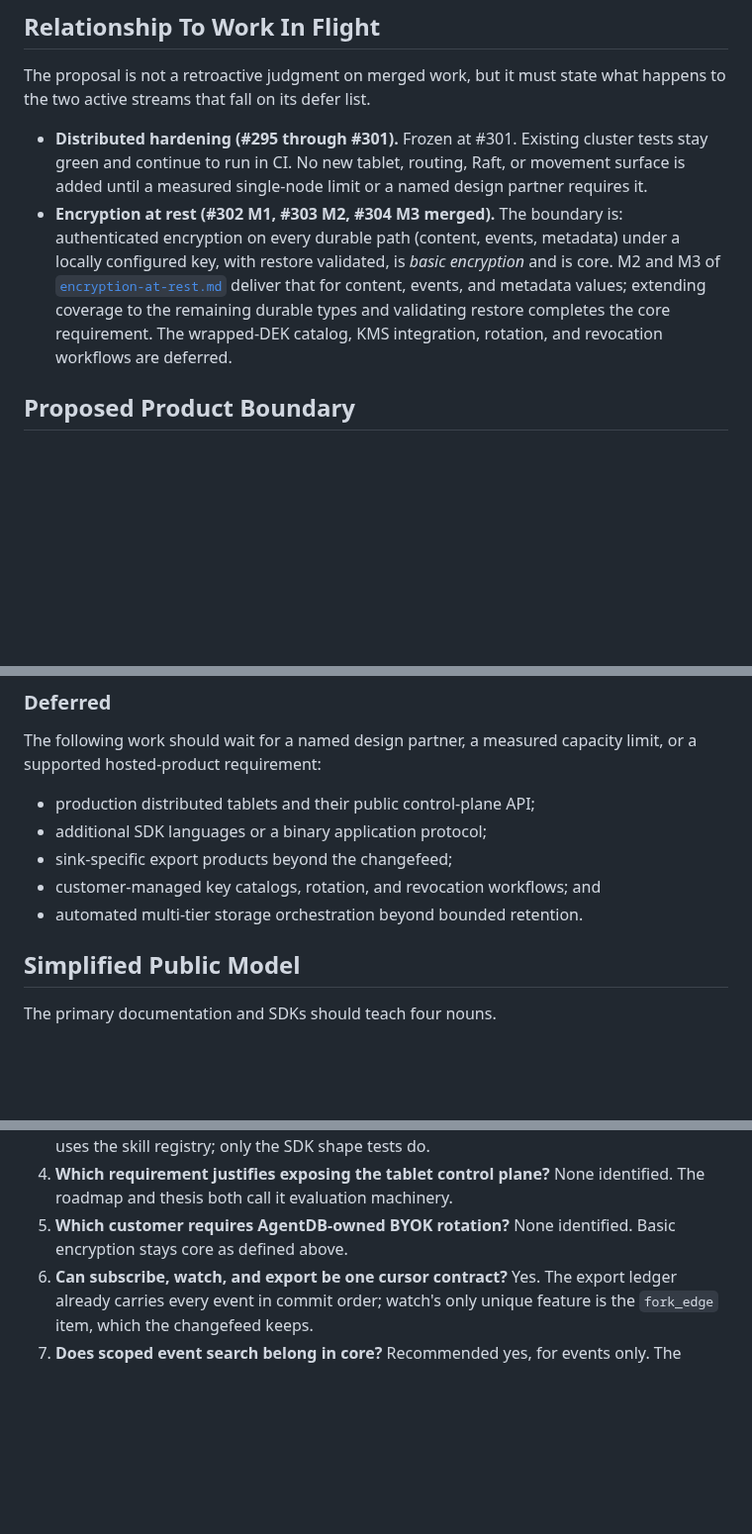
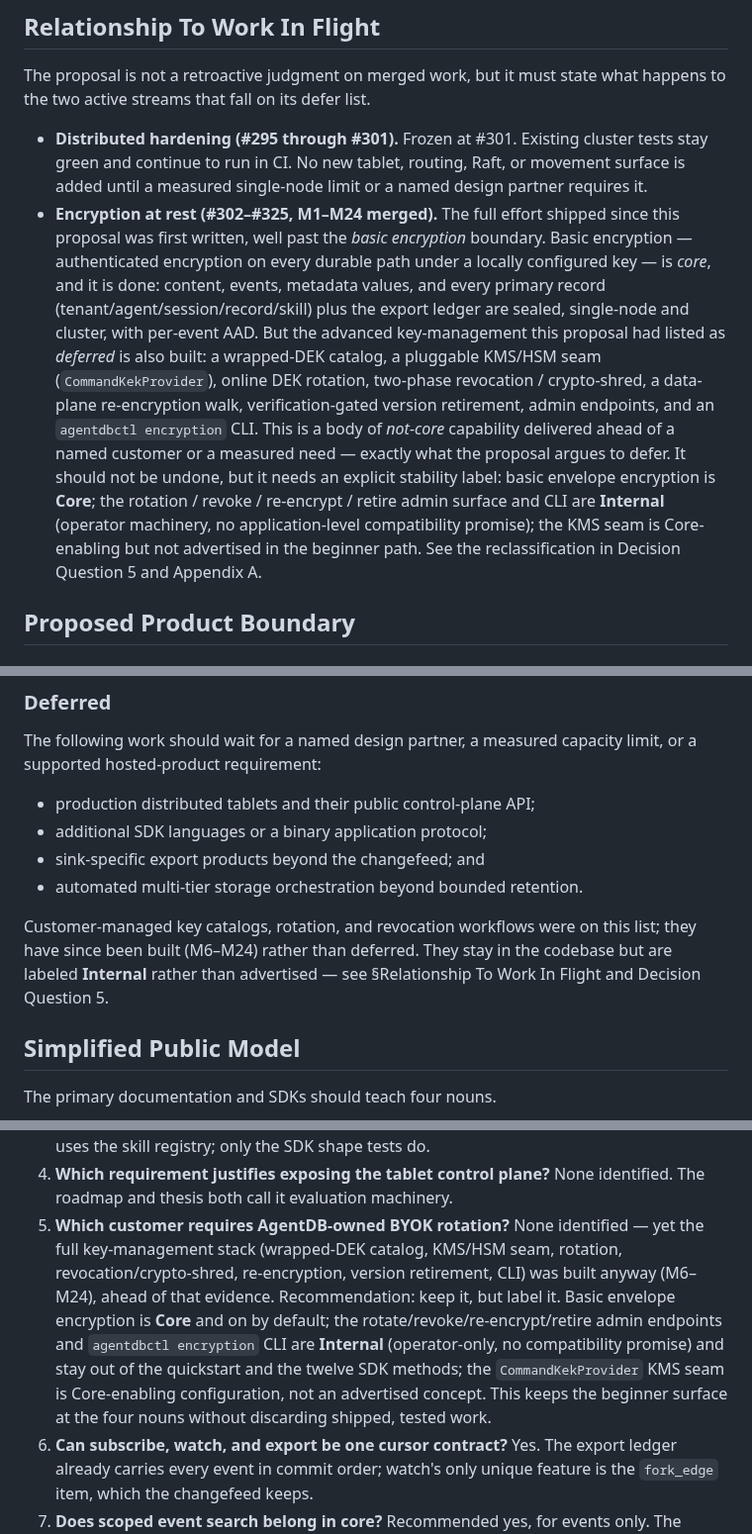
Before and after one commit to shenli/agentdb, a Markdown page: docs/design/product-simplification-proposal.md, 3 parts joined by grey strips. Shown at 99% size. Rendered like a GitHub page; blank space fills up the shorter version.

Commit message:
docs: refresh the simplification proposal's encryption status (M1-M24 shipped)
The proposal was pinned to 385069f (the M1 commit) and listed the wrapped-DEK
catalog, KMS integration, DEK rotation, and revocation as *deferred*. All of it
has since merged (M6-M24, #307-#325): the wrapped-DEK catalog, a pluggable KMS/HSM
seam (CommandKekProvider), online rotation, two-phase revocation/crypto-shred, a
re-encryption walk, verification-gated version retirement, admin endpoints, and an
`agentdbctl encryption` CLI.

Refreshes the three stale spots so the proposal reflects reality without changing
its thesis:
- §Relationship To Work In Flight: the encryption bullet.
- §Deferred: key catalogs/rotation/revocation moved out (now built).
- Decision Question 5 + Appendix A: a Core/Labs/Internal recommendation for the
  shipped key-management — basic envelope encryption stays Core; the rotate/
  revoke/reencrypt/retire admin surface + CLI are Internal (operator-only, off the
  beginner path and out of the twelve SDK methods); the KMS seam is Core-enabling
  config, not an advertised concept.

The commit-pinned measurement tables are left as historical snapshots; only the
forward-looking "deferred" claims were corrected. Status line notes the refresh.

Co-Authored-By: Claude Opus 4.8 <noreply@anthropic.com>
Claude-Session: https://claude.ai/code/session_01RbKmchLDJB7jYdpnxXfzQN

```diff
--- a/docs/design/product-simplification-proposal.md
+++ b/docs/design/product-simplification-proposal.md
@@ -67,15 +69,24 @@ what happens to the two active streams that fall on its defer list.
   cluster tests stay green and continue to run in CI. No new tablet, routing,
   Raft, or movement surface is added until a measured single-node limit or a
   named design partner requires it.
-- **Encryption at rest (#302 M1, #303 M2, #304 M3 merged).** The boundary
-  is: authenticated encryption on every durable path (content, events,
-  metadata) under a locally configured key, with restore validated, is *basic
-  encryption* and is core. M2 and M3 of
-  [`encryption-at-rest.md`](encryption-at-rest.md) deliver that for content,
-  events, and metadata values; extending coverage to the remaining durable
-  types and validating restore completes the core requirement. The
-  wrapped-DEK catalog, KMS integration, rotation, and revocation workflows
-  are deferred.
+- **Encryption at rest (#302–#325, M1–M24 merged).** The full effort shipped
+  since this proposal was first written, well past the *basic encryption*
+  boundary. Basic encryption — authenticated encryption on every durable path
+  under a locally configured key — is *core*, and it is done: content, events,
+  metadata values, and every primary record (tenant/agent/session/record/skill)
+  plus the export ledger are sealed, single-node and cluster, with per-event AAD.
+  But the advanced key-management this proposal had listed as *deferred* is also
+  built: a wrapped-DEK catalog, a pluggable KMS/HSM seam (`CommandKekProvider`),
+  online DEK rotation, two-phase revocation / crypto-shred, a data-plane
+  re-encryption walk, verification-gated version retirement, admin endpoints, and
+  an `agentdbctl encryption` CLI. This is a body of *not-core* capability
+  delivered ahead of a named customer or a measured need — exactly what the
+  proposal argues to defer. It should not be undone, but it needs an explicit
+  stability label: basic envelope encryption is **Core**; the rotation / revoke /
+  re-encrypt / retire admin surface and CLI are **Internal** (operator machinery,
+  no application-level compatibility promise); the KMS seam is Core-enabling but
+  not advertised in the beginner path. See the reclassification in Decision
+  Question 5 and Appendix A.
 
 ## Proposed Product Boundary
 
@@ -152,9 +163,13 @@ limit, or a supported hosted-product requirement:
 
 - production distributed tablets and their public control-plane API;
 - additional SDK languages or a binary application protocol;
-- sink-specific export products beyond the changefeed;
-- customer-managed key catalogs, rotation, and revocation workflows; and
+- sink-specific export products beyond the changefeed; and
 - automated multi-tier storage orchestration beyond bounded retention.
+
+Customer-managed key catalogs, rotation, and revocation workflows were on this
+list; they have since been built (M6–M24) rather than deferred. They stay in the
+codebase but are labeled **Internal** rather than advertised — see §Relationship
+To Work In Flight and Decision Question 5.
 
 ## Simplified Public Model
 
@@ -580,8 +595,16 @@ Answers reflect the inventory; the team should confirm them.
    do.
 4. **Which requirement justifies exposing the tablet control plane?** None
    identified. The roadmap and thesis both call it evaluation machinery.
-5. **Which customer requires AgentDB-owned BYOK rotation?** None identified.
-   Basic encryption stays core as defined above.
+5. **Which customer requires AgentDB-owned BYOK rotation?** None identified —
+   yet the full key-management stack (wrapped-DEK catalog, KMS/HSM seam, rotation,
+   revocation/crypto-shred, re-encryption, version retirement, CLI) was built
+   anyway (M6–M24), ahead of that evidence. Recommendation: keep it, but label
+   it. Basic envelope encryption is **Core** and on by default; the
+   rotate/revoke/re-encrypt/retire admin endpoints and `agentdbctl encryption`
+   CLI are **Internal** (operator-only, no compatibility promise) and stay out of
+   the quickstart and the twelve SDK methods; the `CommandKekProvider` KMS seam
+   is Core-enabling configuration, not an advertised concept. This keeps the
+   beginner surface at the four nouns without discarding shipped, tested work.
 6. **Can subscribe, watch, and export be one cursor contract?** Yes. The
    export ledger already carries every event in commit order; watch's only
    unique feature is the `fork_edge` item, which the changefeed keeps.
```
Also changed, not shown: other parts of docs/design/product-simplification-proposal.md (+4 -1 lines).
